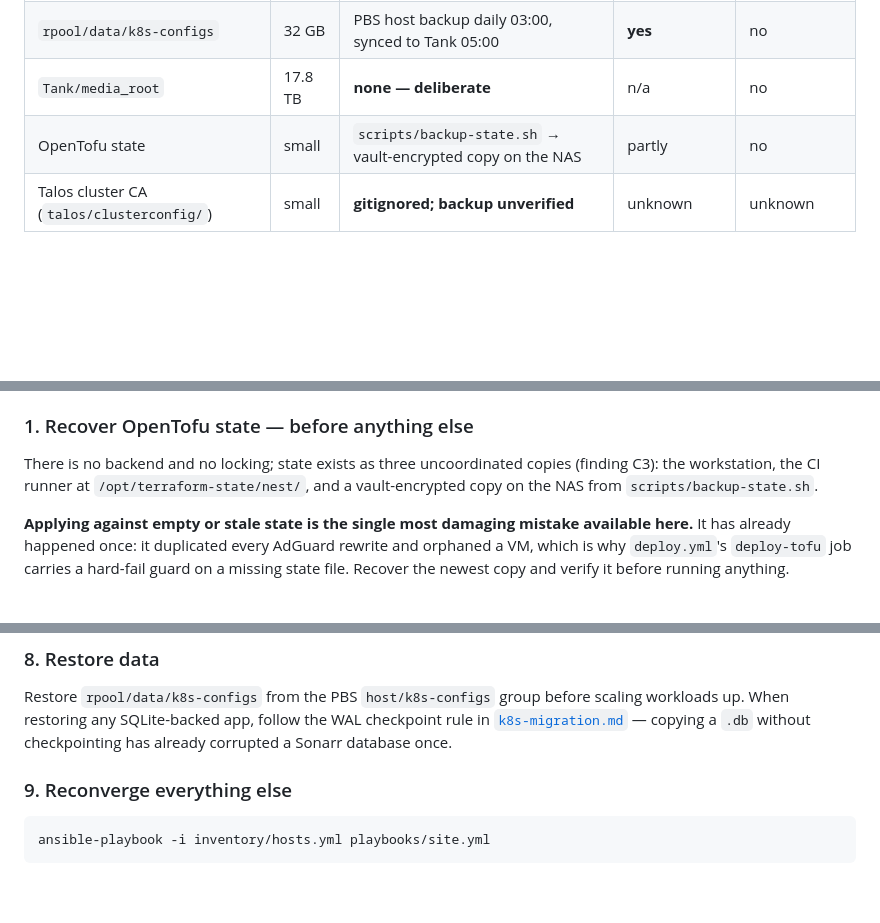
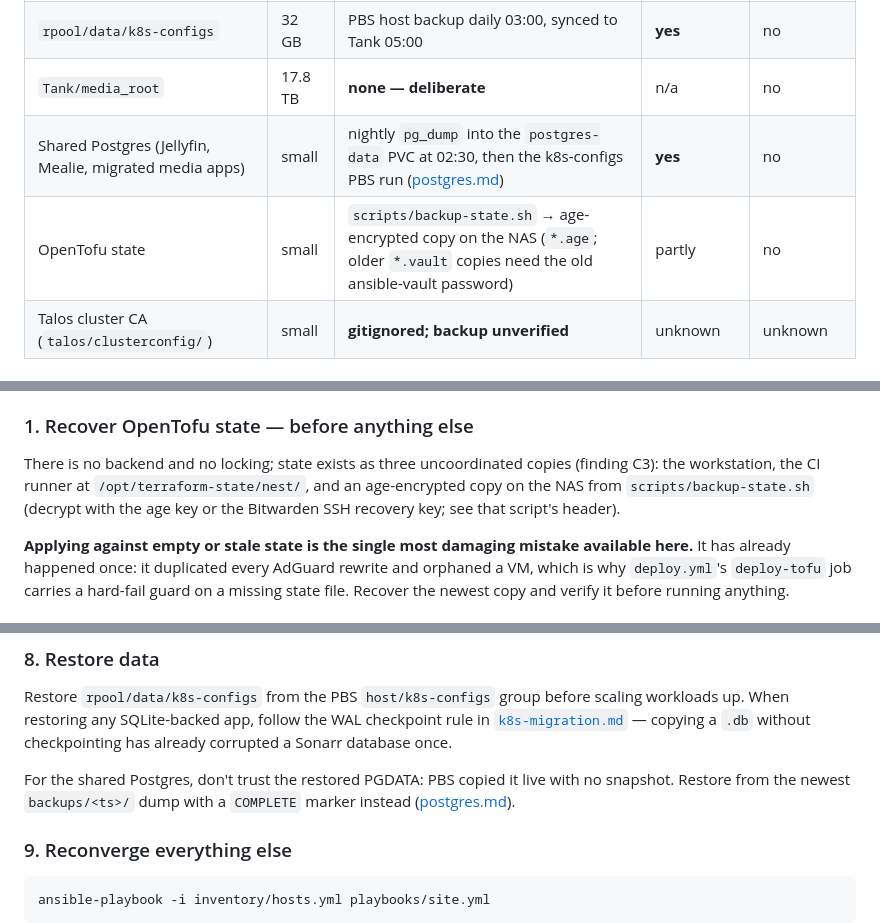
Before and after one commit to arishaig/nest, a Markdown page: docs/disaster-recovery.md, 3 parts joined by grey strips. Drawn GitHub-style; blank space fills up the shorter version.

````diff
--- a/docs/disaster-recovery.md
+++ b/docs/disaster-recovery.md
@@ -65,7 +65,8 @@ report on a dead cluster — but not *host* loss. It is not a second site.
 | Guest disks (LXCs, VMs) | — | PBS guest jobs → `pbs-local`, synced to `tank-archive` | **yes** (via Tank) | no |
 | `rpool/data/k8s-configs` | 32 GB | PBS host backup daily 03:00, synced to Tank 05:00 | **yes** | no |
 | `Tank/media_root` | 17.8 TB | **none — deliberate** | n/a | no |
-| OpenTofu state | small | `scripts/backup-state.sh` → vault-encrypted copy on the NAS | partly | no |
+| Shared Postgres (Jellyfin, Mealie, migrated media apps) | small | nightly `pg_dump` into the `postgres-data` PVC at 02:30, then the k8s-configs PBS run ([postgres.md](postgres.md)) | **yes** | no |
+| OpenTofu state | small | `scripts/backup-state.sh` → age-encrypted copy on the NAS (`*.age`; older `*.vault` copies need the old ansible-vault password) | partly | no |
 | Talos cluster CA (`talos/clusterconfig/`) | small | **gitignored; backup unverified** | unknown | unknown |
 
 ### `Tank/media_root` is deliberately unprotected
@@ -115,7 +116,8 @@ blocks the next.
 
 There is no backend and no locking; state exists as three uncoordinated copies
 (finding C3): the workstation, the CI runner at `/opt/terraform-state/nest/`, and
-a vault-encrypted copy on the NAS from `scripts/backup-state.sh`.
+an age-encrypted copy on the NAS from `scripts/backup-state.sh` (decrypt with the
+age key or the Bitwarden SSH recovery key; see that script's header).
 
 **Applying against empty or stale state is the single most damaging mistake
 available here.** It has already happened once: it duplicated every AdGuard
@@ -204,6 +206,10 @@ scaling workloads up. When restoring any SQLite-backed app, follow the WAL
 checkpoint rule in [`k8s-migration.md`](k8s-migration.md) — copying a `.db`
 without checkpointing has already corrupted a Sonarr database once.
 
+For the shared Postgres, don't trust the restored PGDATA: PBS copied it live
+with no snapshot. Restore from the newest `backups/<ts>/` dump with a
+`COMPLETE` marker instead ([postgres.md](postgres.md#restore)).
+
 ### 9. Reconverge everything else
 
 ```bash
````
Also changed, not shown: docs/design.md (+5 -0 lines), docs/postgres.md (added, +88 -0 lines).
